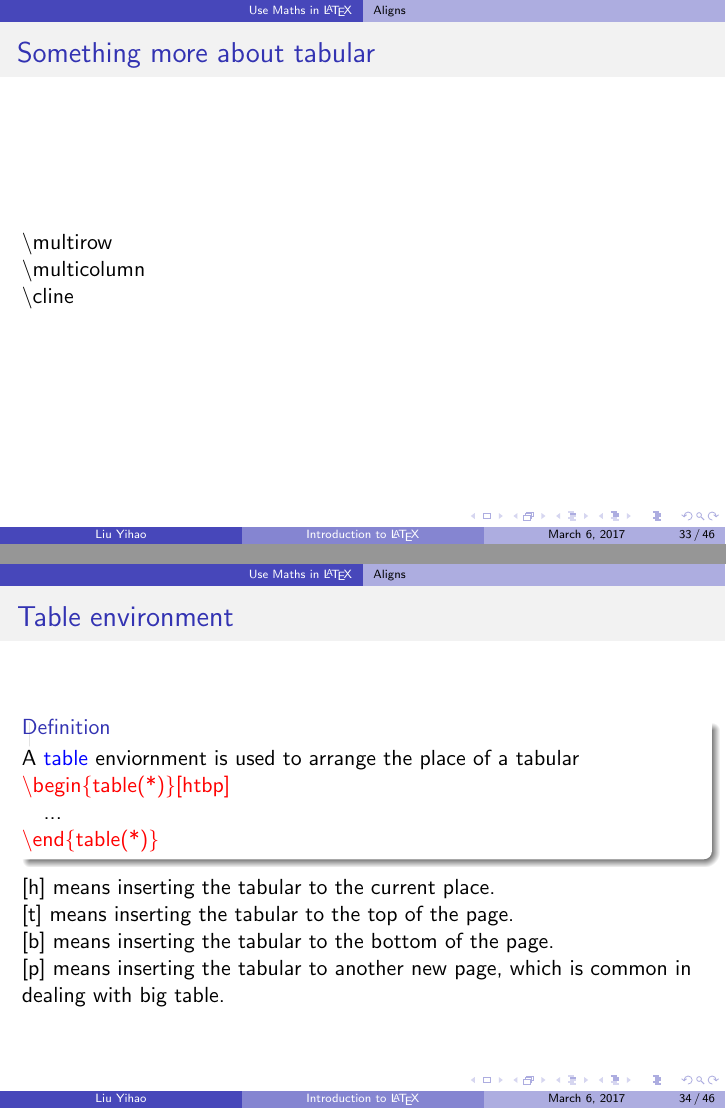
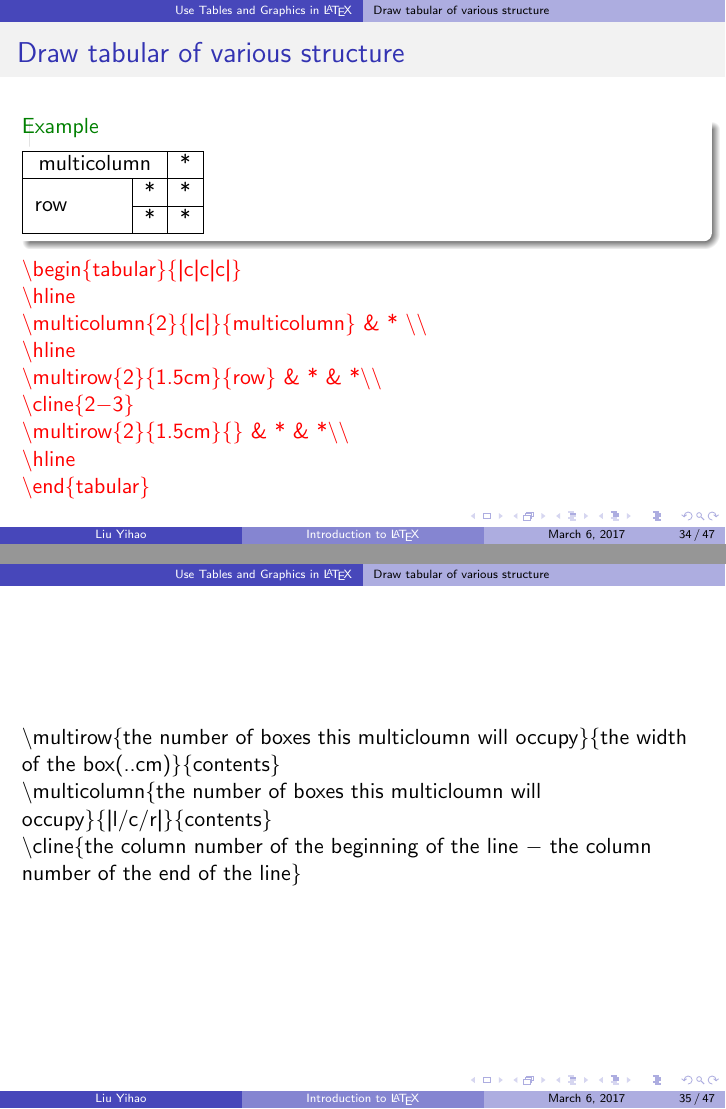
Before and after one commit to SJTU-UMJI-Tech/LaTeX, LaTeX slides (lecture.tex): pages 33 and 34 of 46 before the commit and pages 34 and 35 of 47 after it, joined at a grey line. Compiled offline with pdfLaTeX.

Commit message:
Adding sth about the table and add some subsections

```diff
--- a/lecture.tex
+++ b/lecture.tex
@@ -474,2 +474,4 @@ But if we add
 \end{frame}
+
+\section{Use Tables and Graphics in \LaTeX}
 \begin{frame}
@@ -477,3 +481,6 @@ But if we add
+\subsection{Draw a simple tabular}
+\begin{frame}
+	\frametitle{Draw a simple tabular}
     \begin{example}
         \begin{tabular}{|l|c|r|}
         \hline
@@ -495,24 +502,57 @@ But if we add
         $\backslash$hline\\
         $\backslash$end\{tabular\}
 \end{frame}
+
+\subsection{Draw tabular of various structure}
+
 \begin{frame}
-   \frametitle{Something more about tabular}
-   $\backslash$multirow \\
-   $\backslash$multicolumn \\
-   $\backslash$cline{} \\
+   \frametitle{Draw tabular of various structure}
+   \begin{example}
+   \begin{tabular}{|c|c|c|}
+   \hline
+   \multicolumn{2}{|c|}{multicolumn} & *\\
+   \hline
+   \multirow{2}{1.5cm}{row} & * & *\\
+   \cline{2-3}
+   \multirow{2}{1.5cm}{} & * & *\\
+   \hline
+   \end{tabular}
+   \end{example}
+
+   {\color{red} $\backslash$begin\{tabular\}\{\textvertline c\textvertline c\textvertline c\textvertline \}\\
+   $\backslash$hline\\
+   $\backslash$multicolumn\{2\}\{\textvertline c\textvertline\}\{multicolumn\} \& * $\backslash\backslash$\\
+   $\backslash$hline \\
+   $\backslash$multirow\{2\}\{1.5cm\}\{row\} \& * \& *$\backslash\backslash$\\
+   $\backslash$cline\{2$-$3\}\\
+   $\backslash$multirow\{2\}\{1.5cm\}\{\} \& * \& *$\backslash\backslash$\\
+   $\backslash$hline\\
+   $\backslash$end\{tabular\}\\}
 \end{frame}
+
+\begin{frame}
+   $\backslash$multirow\{the number of boxes this multicloumn will occupy\}\{the width of the box(..cm)\}\{contents\} \\
+   $\backslash$multicolumn\{the number of boxes this multicloumn will occupy\}\{\textvertline l/c/r\textvertline \}\{contents\} \\
+   $\backslash$cline\{the column number of the beginning of the line $-$ the column number of the end of the line\} \\
+\end{frame}
+
+\subsection{Table environment}
+
 \begin{frame}
 	\frametitle{Table environment}
     \begin{definition}
     A {\color{blue}table} enviornment is used to arrange the place of a tabular
 		{\color{red}\textbackslash begin\{table(*)\}[htbp]}\\
+       {\color{red} \qquad \textbackslash begin\{tabular(*)\}}\\
 		\quad ...\\
+       {\color{red} \qquad \textbackslash end\{tabular(*)\}}\\
 		{\color{red}\textbackslash end\{table(*)\}}\\
 	\end{definition}
     \text{[h]} means inserting the tabular to the current place.
     \\\text{[t]} means inserting the tabular to the top of the page.
     \\\text{[b]} means inserting the tabular to the bottom of the page.
-    \\\text{[p]} means inserting the tabular to another new page, which is common in dealing with big table.
+    \\\text{[p]} means inserting the tabular to another new page.
+    \\Besides, we can also insert command between {\color{red}\textbackslash begin\{table(*)\}[htbp]} and {\color{red} \qquad \textbackslash begin\{tabular(*)\}}, such as {\color{red} \textbackslash centering}, {\color{red} \textbackslash small} and etc, to arrange some special format of the tabular.
 \end{frame}
 \begin{frame}
 	\frametitle{Insert a graph}
```
Also changed, not shown: lecture.pdf, lecture.tex (13 more changed lines).
